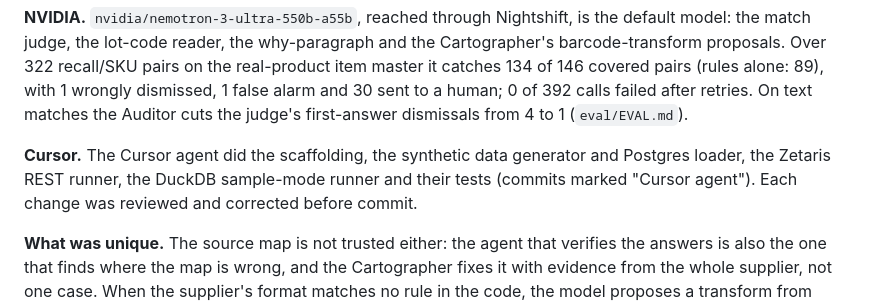
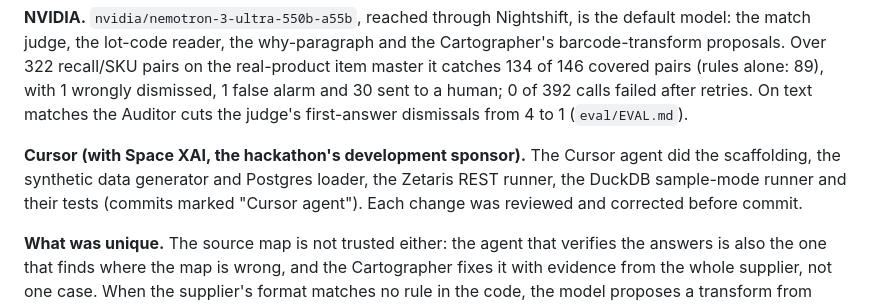
Before and after one commit to mikey92/recallwhy, a Markdown page: docs/SUBMISSION.md, the part around the change. Rendered like a GitHub page.

Commit message:
Submission text: Cursor named as the sponsor is listed (with Space XAI)

```diff
--- a/docs/SUBMISSION.md
+++ b/docs/SUBMISSION.md
@@ -46,7 +46,7 @@ Setup is code (`npm run setup:zetaris`). If Zetaris does not answer, a run falls
 
 **NVIDIA.** `nvidia/nemotron-3-ultra-550b-a55b`, reached through Nightshift, is the default model: the match judge, the lot-code reader, the why-paragraph and the Cartographer's barcode-transform proposals. Over 322 recall/SKU pairs on the real-product item master it catches 134 of 146 covered pairs (rules alone: 89), with 1 wrongly dismissed, 1 false alarm and 30 sent to a human; 0 of 392 calls failed after retries. On text matches the Auditor cuts the judge's first-answer dismissals from 4 to 1 (`eval/EVAL.md`).
 
-**Cursor.** The Cursor agent did the scaffolding, the synthetic data generator and Postgres loader, the Zetaris REST runner, the DuckDB sample-mode runner and their tests (commits marked "Cursor agent"). Each change was reviewed and corrected before commit.
+**Cursor (with Space XAI, the hackathon's development sponsor).** The Cursor agent did the scaffolding, the synthetic data generator and Postgres loader, the Zetaris REST runner, the DuckDB sample-mode runner and their tests (commits marked "Cursor agent"). Each change was reviewed and corrected before commit.
 
 **What was unique.** The source map is not trusted either: the agent that verifies the answers is also the one that finds where the map is wrong, and the Cartographer fixes it with evidence from the whole supplier, not one case. When the supplier's format matches no rule in the code, the model proposes a transform from sampled barcode pairs, in a fixed set of string ops (no free SQL), and SQL adopts it only if it holds on every ship notice of that supplier. The corrected map is written back into Zetaris as a schemastore view and read back before it counts, so the reconciliation stays in the data layer, not only in our report; Zetaris's lineage (`INFER SQLTABLE`) and a data-quality rule on a USL table built from the view (`RUN DQ`: every row valid) check it independently. With the judge off, the Cartographer catches 89 of 146 covered pairs with its known rules and 99 with model proposals; without it, 53. And the investigation does not stop at a verdict: every federated number ends in a pull list, a supplier request and a customer notice, and the pull list is withheld unless it adds up to what the Auditor re-derived.
 
```
